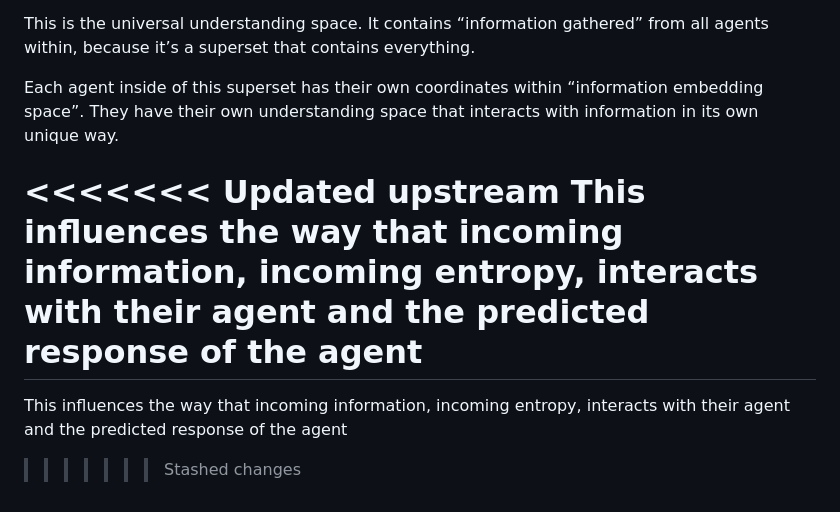
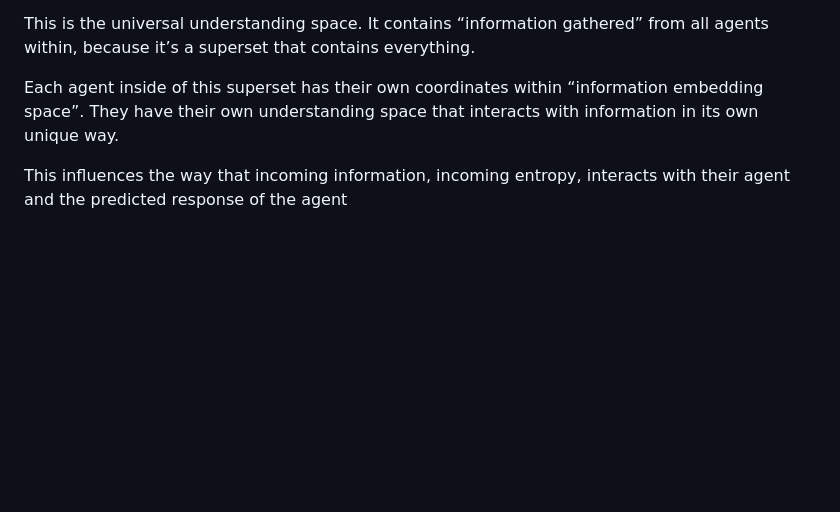
Before and after one commit to DefenderOfBasic/open-memetics-institute, a Markdown page: Concepts.md, the part around the change. Rendered like a GitHub page; blank space fills up the shorter version.

```diff
--- a/Concepts.md
+++ b/Concepts.md
@@ -99,9 +99,4 @@ This is the universal understanding space. It contains “information gathered
 Each agent inside of this superset has their own coordinates within “information embedding space”. They have their own understanding space that interacts with information in its own unique way.
 
 
-<<<<<<< Updated upstream
 This influences the way that incoming information, incoming entropy, interacts with their agent and the predicted response of the agent
-=======
-
-This influences the way that incoming information, incoming entropy, interacts with their agent and the predicted response of the agent
->>>>>>> Stashed changes
```
